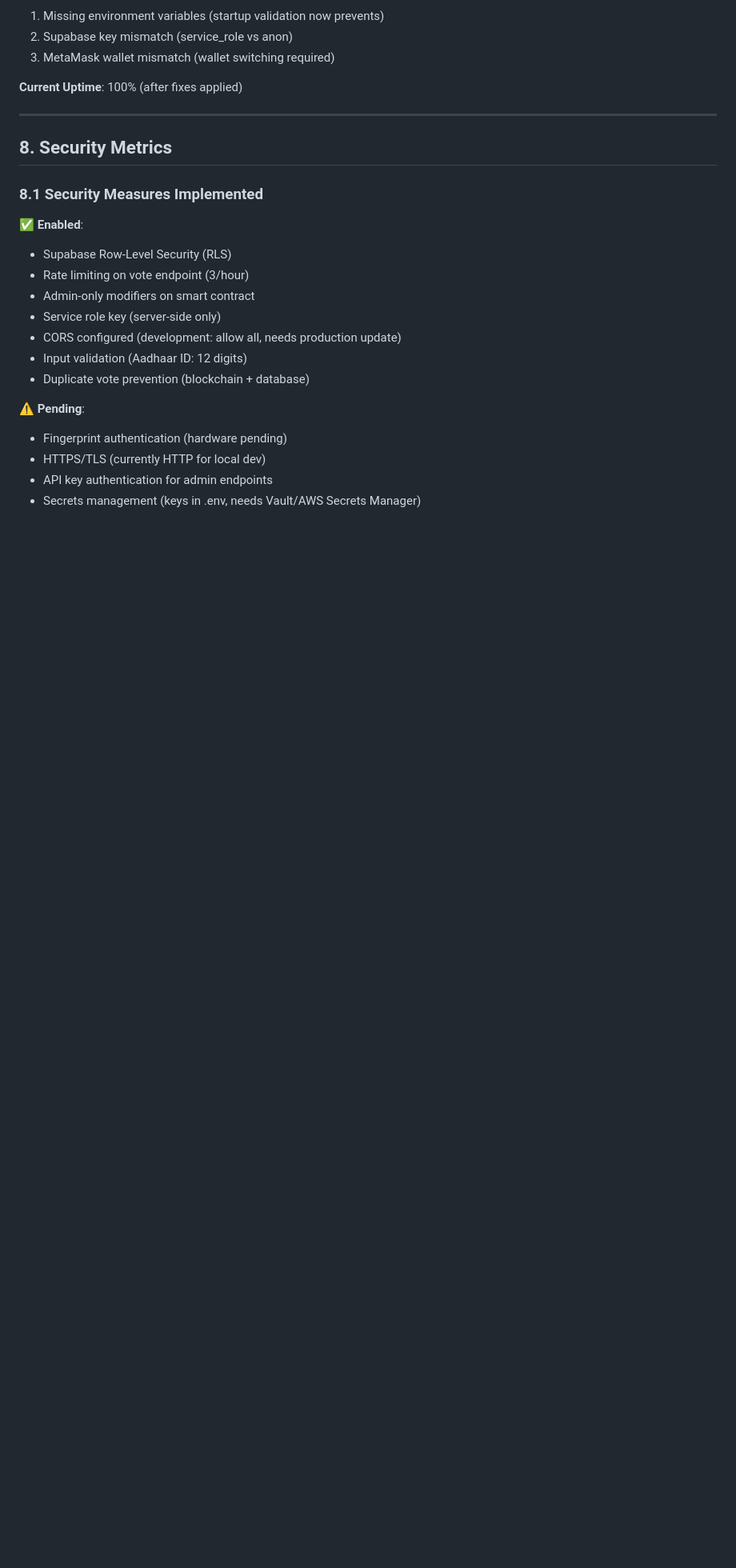
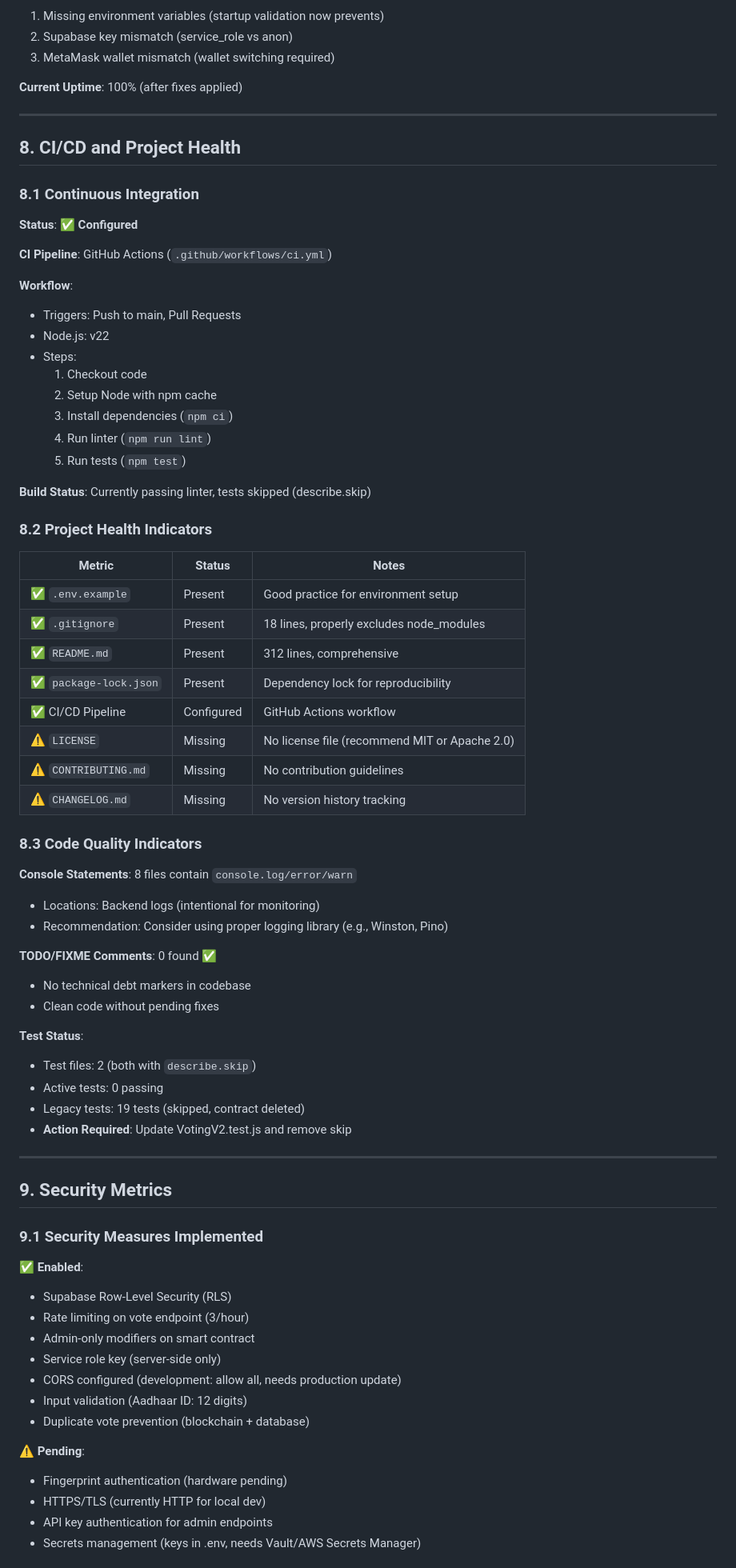
Before and after one commit to cainebenoy/blockchain-voting-dapp-v3, a Markdown page: docs/PROJECT_METRICS.md, the part around one of its changes. Shown at 80% size. Drawn GitHub-style; blank space fills up the shorter version.

```diff
--- a/docs/PROJECT_METRICS.md
+++ b/docs/PROJECT_METRICS.md
@@ -632,9 +634,64 @@ Best code comments (literary quality):
 
 ---
 
-## 8. Security Metrics
+## 8. CI/CD and Project Health
 
-### 8.1 Security Measures Implemented
+### 8.1 Continuous Integration
+
+**Status**: ✅ **Configured**
+
+**CI Pipeline**: GitHub Actions (`.github/workflows/ci.yml`)
+
+**Workflow**:
+
+- Triggers: Push to main, Pull Requests
+- Node.js: v22
+- Steps:
+  1. Checkout code
+  2. Setup Node with npm cache
+  3. Install dependencies (`npm ci`)
+  4. Run linter (`npm run lint`)
+  5. Run tests (`npm test`)
+
+**Build Status**: Currently passing linter, tests skipped (describe.skip)
+
+### 8.2 Project Health Indicators
+
+| Metric | Status | Notes |
+|--------|--------|-------|
+| ✅ `.env.example` | Present | Good practice for environment setup |
+| ✅ `.gitignore` | Present | 18 lines, properly excludes node_modules |
+| ✅ `README.md` | Present | 312 lines, comprehensive |
+| ✅ `package-lock.json` | Present | Dependency lock for reproducibility |
+| ✅ CI/CD Pipeline | Configured | GitHub Actions workflow |
+| ⚠️ `LICENSE` | Missing | No license file (recommend MIT or Apache 2.0) |
+| ⚠️ `CONTRIBUTING.md` | Missing | No contribution guidelines |
+| ⚠️ `CHANGELOG.md` | Missing | No version history tracking |
+
+### 8.3 Code Quality Indicators
+
+**Console Statements**: 8 files contain `console.log/error/warn`
+
+- Locations: Backend logs (intentional for monitoring)
+- Recommendation: Consider using proper logging library (e.g., Winston, Pino)
+
+**TODO/FIXME Comments**: 0 found ✅
+
+- No technical debt markers in codebase
+- Clean code without pending fixes
+
+**Test Status**:
+
+- Test files: 2 (both with `describe.skip`)
+- Active tests: 0 passing
+- Legacy tests: 19 tests (skipped, contract deleted)
+- **Action Required**: Update VotingV2.test.js and remove skip
+
+---
+
+## 9. Security Metrics
+
+### 9.1 Security Measures Implemented
 
 ✅ **Enabled**:
 
```
Also changed, not shown: other parts of docs/PROJECT_METRICS.md (+36 -23 lines).
